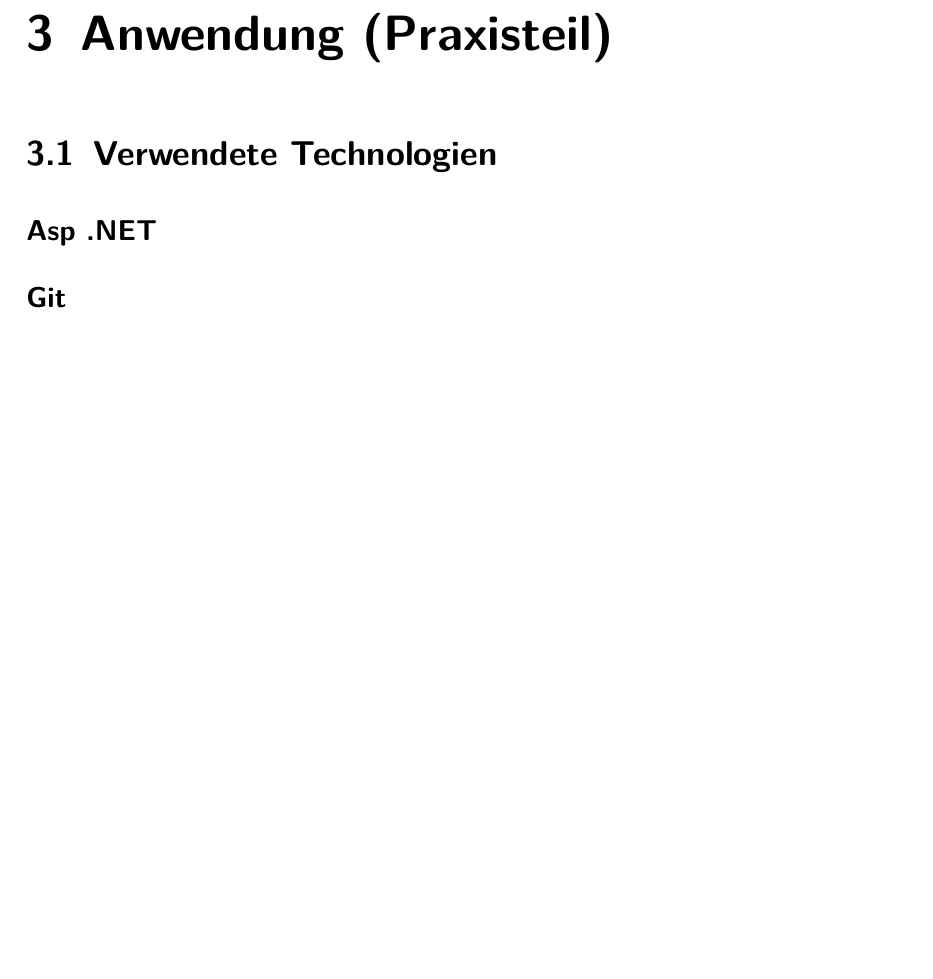
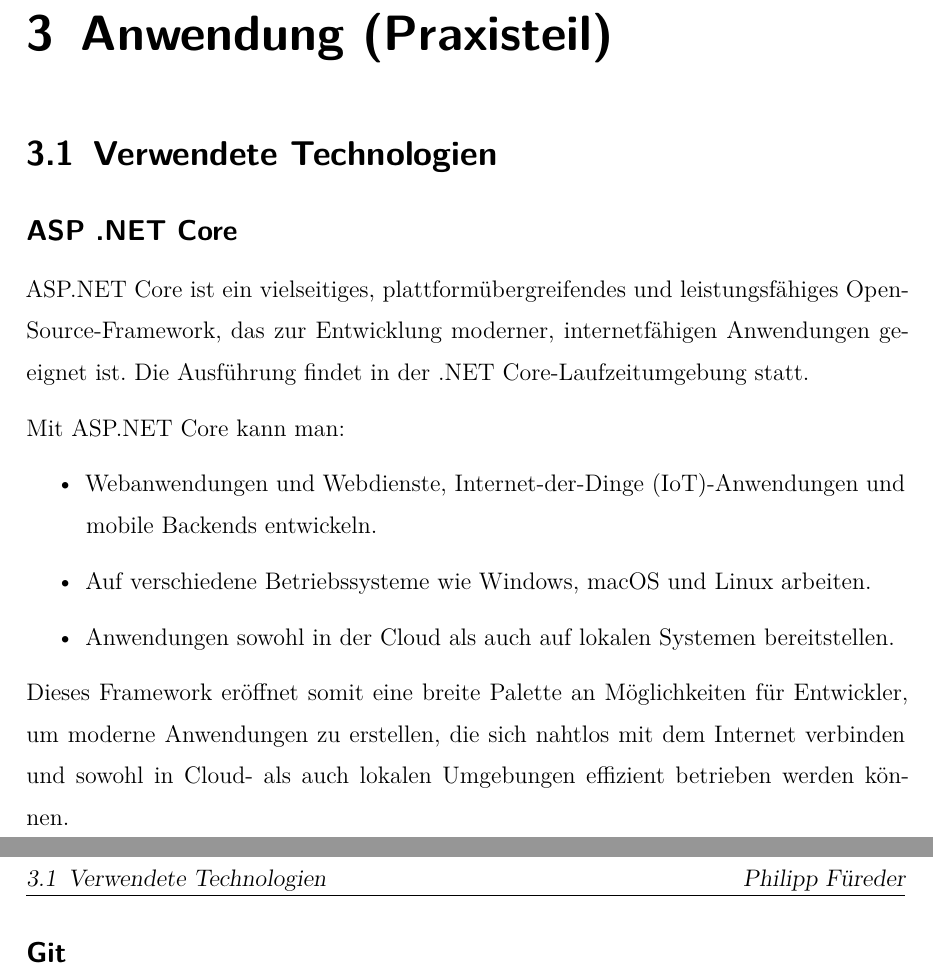
Before and after one commit to robertFreiseisen/DynamicScriptingLatex, a LaTeX thesis (latex_htl_da_dynamicScripting/thesis.tex, which reads latex_htl_da_dynamicScripting/sections/technologies.tex): part of page 12 of 21 before the commit and two parts of pages 12 and 13 of 22 after it, the two joined at a grey line, cut so that both start at the same text, the shorter picture padded with empty space. Compiled offline with XeLaTeX.

Commit message:
.net core

```diff
--- a/latex_htl_da_dynamicScripting/sections/technologies.tex
+++ b/latex_htl_da_dynamicScripting/sections/technologies.tex
@@ -1,9 +1,26 @@
 \section{Verwendete Technologien}
 \setauthor{Philipp Füreder}
 
-\subsection*{Asp .NET}
+\subsection*{ASP .NET Core}
 
+ASP.NET Core ist ein vielseitiges, plattformübergreifendes und leistungsfähiges
+Open-Source-Framework, das zur Entwicklung moderner, internetfähigen Anwendungen geeignet ist.
+Die Ausführung findet in der .NET Core-Laufzeitumgebung statt.
 
+Mit ASP.NET Core kann man:
+
+\begin{itemize}
+
+\item Webanwendungen und Webdienste, Internet-der-Dinge (IoT)-Anwendungen und
+mobile Backends entwickeln.
+\item Auf verschiedene Betriebssysteme wie Windows, macOS und Linux arbeiten.
+\item Anwendungen sowohl in der Cloud als auch auf lokalen Systemen bereitstellen.
+\end{itemize}
+
+Dieses Framework eröffnet somit eine breite Palette an Möglichkeiten für Entwickler,
+um moderne Anwendungen zu erstellen, die sich nahtlos mit dem Internet verbinden und
+sowohl in Cloud- als auch lokalen Umgebungen effizient betrieben werden können.
+\newpage
 
 \subsection*{Git}
 
```
Also changed, not shown: latex_htl_da_dynamicScripting/thesis.pdf.
